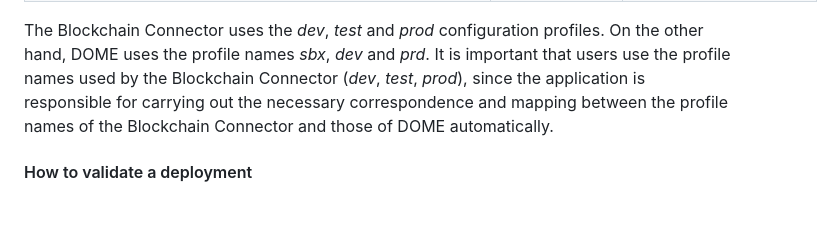
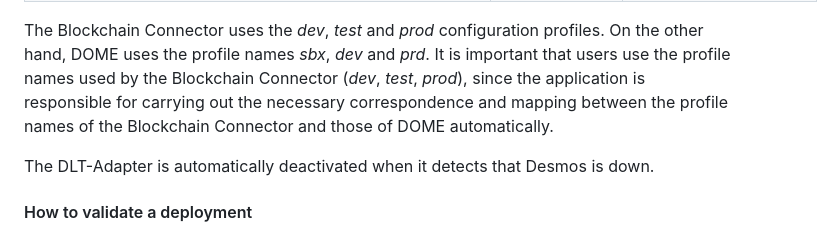
Before and after one commit to DOME-Marketplace/integration-guide, a Markdown page: README.md, the part around the change. Rendered like a GitHub page; blank space fills up the shorter version.

Commit message:
feat(readme): add info about automatic dlt adapter deactivation

```diff
--- a/README.md
+++ b/README.md
@@ -410,6 +410,8 @@ profile names _sbx_, _dev_ and _prd_. It is important that users use the profile
 (_dev_, _test_, _prod_), since the application is responsible for carrying out the necessary correspondence and mapping
 between the profile names of the Blockchain Connector and those of DOME automatically.
 
+The DLT-Adapter is automatically deactivated when it detects that Desmos is down.
+
 #### How to validate a deployment
 
 All components are configured with health and readiness checks to validate their own status, therefor being the base for
```
